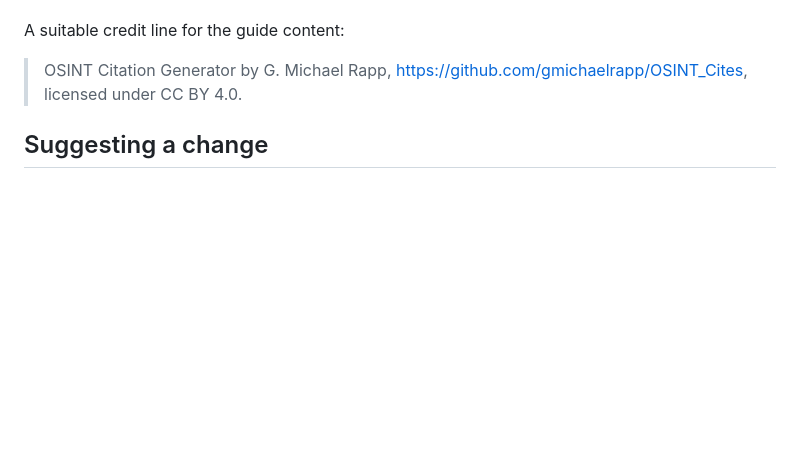
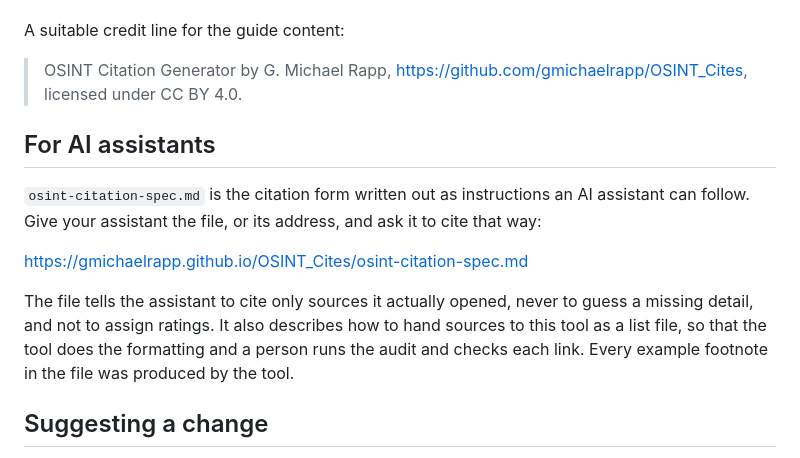
Before and after one commit to GMichaelRapp/OSINT_Cites, a Markdown page: README.md, the part around the change. Rendered like a GitHub page; blank space fills up the shorter version.

```diff
--- a/README.md
+++ b/README.md
@@ -156,6 +156,14 @@ A suitable credit line for the guide content:
 
 > OSINT Citation Generator by G. Michael Rapp, https://github.com/gmichaelrapp/OSINT_Cites, licensed under CC BY 4.0.
 
+## For AI assistants
+
+`osint-citation-spec.md` is the citation form written out as instructions an AI assistant can follow. Give your assistant the file, or its address, and ask it to cite that way:
+
+https://gmichaelrapp.github.io/OSINT_Cites/osint-citation-spec.md
+
+The file tells the assistant to cite only sources it actually opened, never to guess a missing detail, and not to assign ratings. It also describes how to hand sources to this tool as a list file, so that the tool does the formatting and a person runs the audit and checks each link. Every example footnote in the file was produced by the tool.
+
 ## Suggesting a change
 
 Open an issue if a description is missing from the library, a rule is applied wrongly, or a source type you cite often has no good fit. Say what you were citing and what you expected the footnote to look like.
```
Also changed, not shown: osint-citation-spec.md (added, +342 -0 lines).
